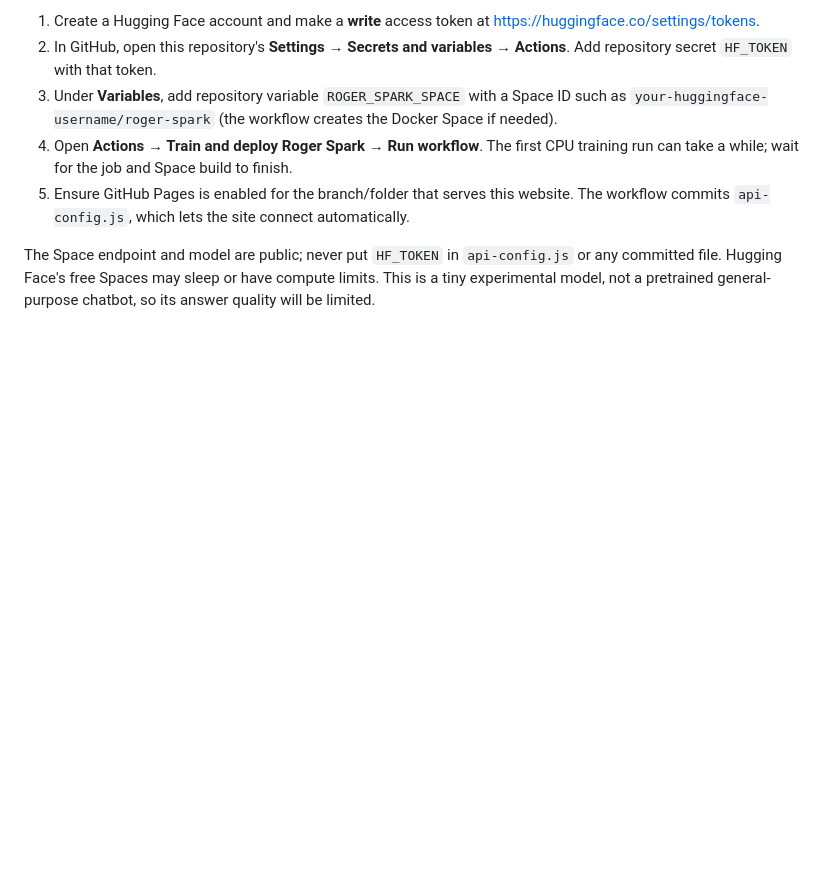
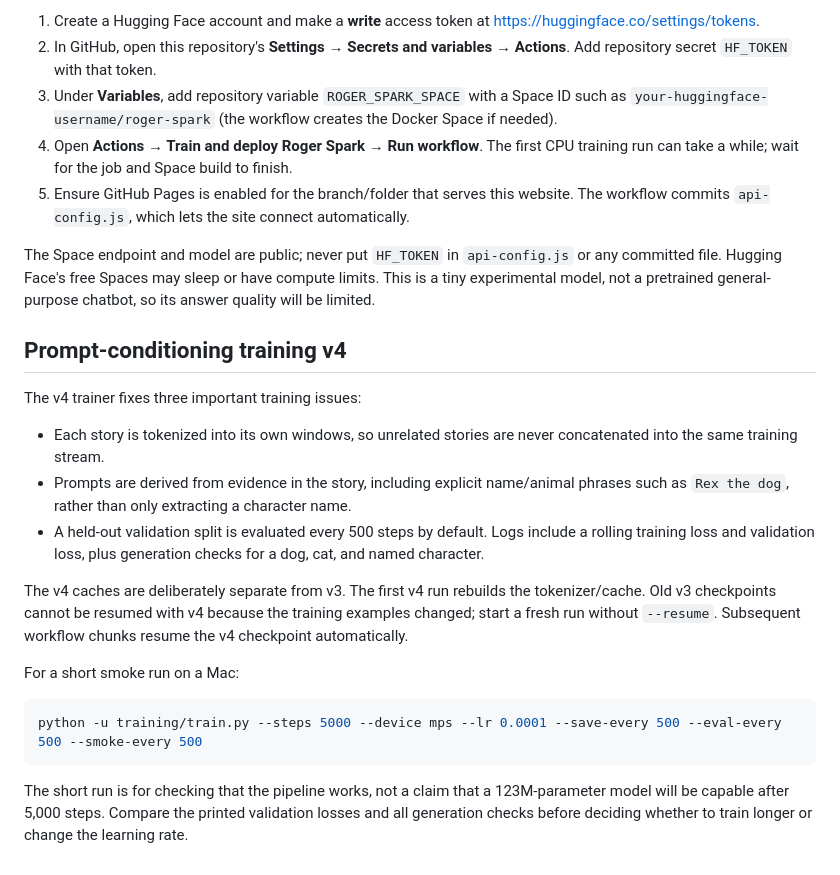
Before and after one commit to rogerdiffrient-coder/RogerVGB, a Markdown page: training/README.md, the part around the change. GitHub-like rendering; blank space fills up the shorter version.

Commit message:
Document v4 prompt conditioning and validation workflow

````diff
--- a/training/README.md
+++ b/training/README.md
@@ -51,3 +51,22 @@ One-time owner setup is required because this repository cannot create credentia
 5. Ensure GitHub Pages is enabled for the branch/folder that serves this website. The workflow commits `api-config.js`, which lets the site connect automatically.
 
 The Space endpoint and model are public; never put `HF_TOKEN` in `api-config.js` or any committed file. Hugging Face's free Spaces may sleep or have compute limits. This is a tiny experimental model, not a pretrained general-purpose chatbot, so its answer quality will be limited.
+
+
+## Prompt-conditioning training v4
+
+The v4 trainer fixes three important training issues:
+
+- Each story is tokenized into its own windows, so unrelated stories are never concatenated into the same training stream.
+- Prompts are derived from evidence in the story, including explicit name/animal phrases such as `Rex the dog`, rather than only extracting a character name.
+- A held-out validation split is evaluated every 500 steps by default. Logs include a rolling training loss and validation loss, plus generation checks for a dog, cat, and named character.
+
+The v4 caches are deliberately separate from v3. The first v4 run rebuilds the tokenizer/cache. Old v3 checkpoints cannot be resumed with v4 because the training examples changed; start a fresh run without `--resume`. Subsequent workflow chunks resume the v4 checkpoint automatically.
+
+For a short smoke run on a Mac:
+
+```bash
+python -u training/train.py --steps 5000 --device mps --lr 0.0001 --save-every 500 --eval-every 500 --smoke-every 500
+```
+
+The short run is for checking that the pipeline works, not a claim that a 123M-parameter model will be capable after 5,000 steps. Compare the printed validation losses and all generation checks before deciding whether to train longer or change the learning rate.
````
